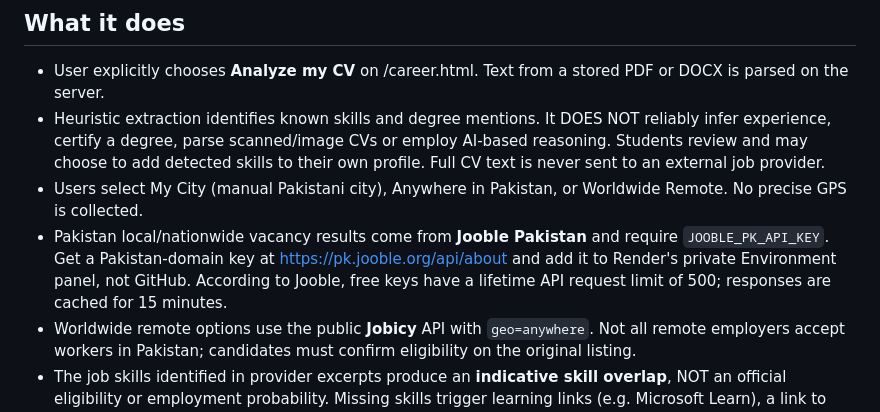
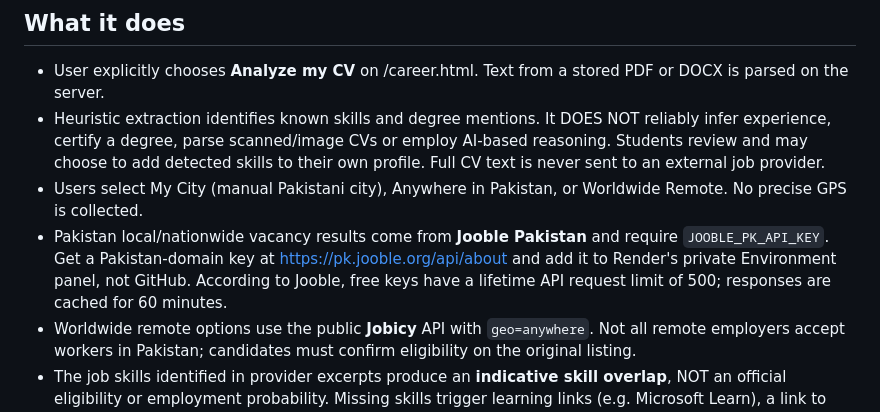
Before and after one commit to shabieh-bit/CareerBridge-PK, a Markdown page: docs/CV_JOB_MATCHING.md, the part around the change. Rendered like a GitHub page.

Commit message:
Document conservative one-hour Pakistan vacancy cache

```diff
--- a/docs/CV_JOB_MATCHING.md
+++ b/docs/CV_JOB_MATCHING.md
@@ -4,7 +4,7 @@
 - User explicitly chooses **Analyze my CV** on /career.html. Text from a stored PDF or DOCX is parsed on the server.
 - Heuristic extraction identifies known skills and degree mentions. It DOES NOT reliably infer experience, certify a degree, parse scanned/image CVs or employ AI-based reasoning. Students review and may choose to add detected skills to their own profile. Full CV text is never sent to an external job provider.
 - Users select My City (manual Pakistani city), Anywhere in Pakistan, or Worldwide Remote. No precise GPS is collected.
-- Pakistan local/nationwide vacancy results come from **Jooble Pakistan** and require `JOOBLE_PK_API_KEY`. Get a Pakistan-domain key at https://pk.jooble.org/api/about and add it to Render's private Environment panel, not GitHub. According to Jooble, free keys have a lifetime API request limit of 500; responses are cached for 15 minutes.
+- Pakistan local/nationwide vacancy results come from **Jooble Pakistan** and require `JOOBLE_PK_API_KEY`. Get a Pakistan-domain key at https://pk.jooble.org/api/about and add it to Render's private Environment panel, not GitHub. According to Jooble, free keys have a lifetime API request limit of 500; responses are cached for 60 minutes.
 - Worldwide remote options use the public **Jobicy** API with `geo=anywhere`. Not all remote employers accept workers in Pakistan; candidates must confirm eligibility on the original listing.
 - The job skills identified in provider excerpts produce an **indicative skill overlap**, NOT an official eligibility or employment probability. Missing skills trigger learning links (e.g. Microsoft Learn), a link to Microsoft's credential directory, and a YouTube search (not a vetted or certified video).
 - `action_plans` records belong to the signed-in user. Learning checkboxes only track study; they do not silently update profile skills. After adding verified skills to Student Profile, press **Recheck match**, which creates an updated comparison.
```
